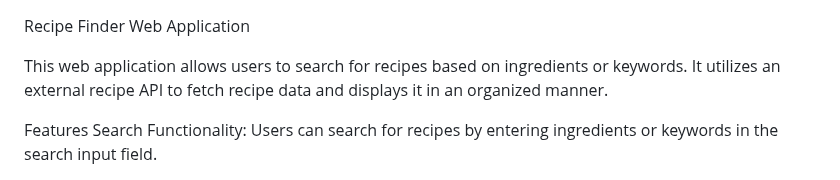
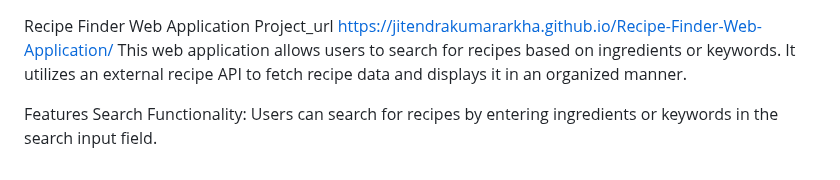
Before and after one commit to jitendrakumararkha/Recipe-Finder-Web-Application, a Markdown page: README.md, the part around the change. Rendered like a GitHub page.

```diff
--- a/README.md
+++ b/README.md
@@ -1,5 +1,5 @@
 Recipe Finder Web Application
-
+Project_url https://jitendrakumararkha.github.io/Recipe-Finder-Web-Application/
 This web application allows users to search for recipes based on ingredients or keywords. It utilizes an external recipe API to fetch recipe data and displays it in an organized manner.
 
 Features
```
